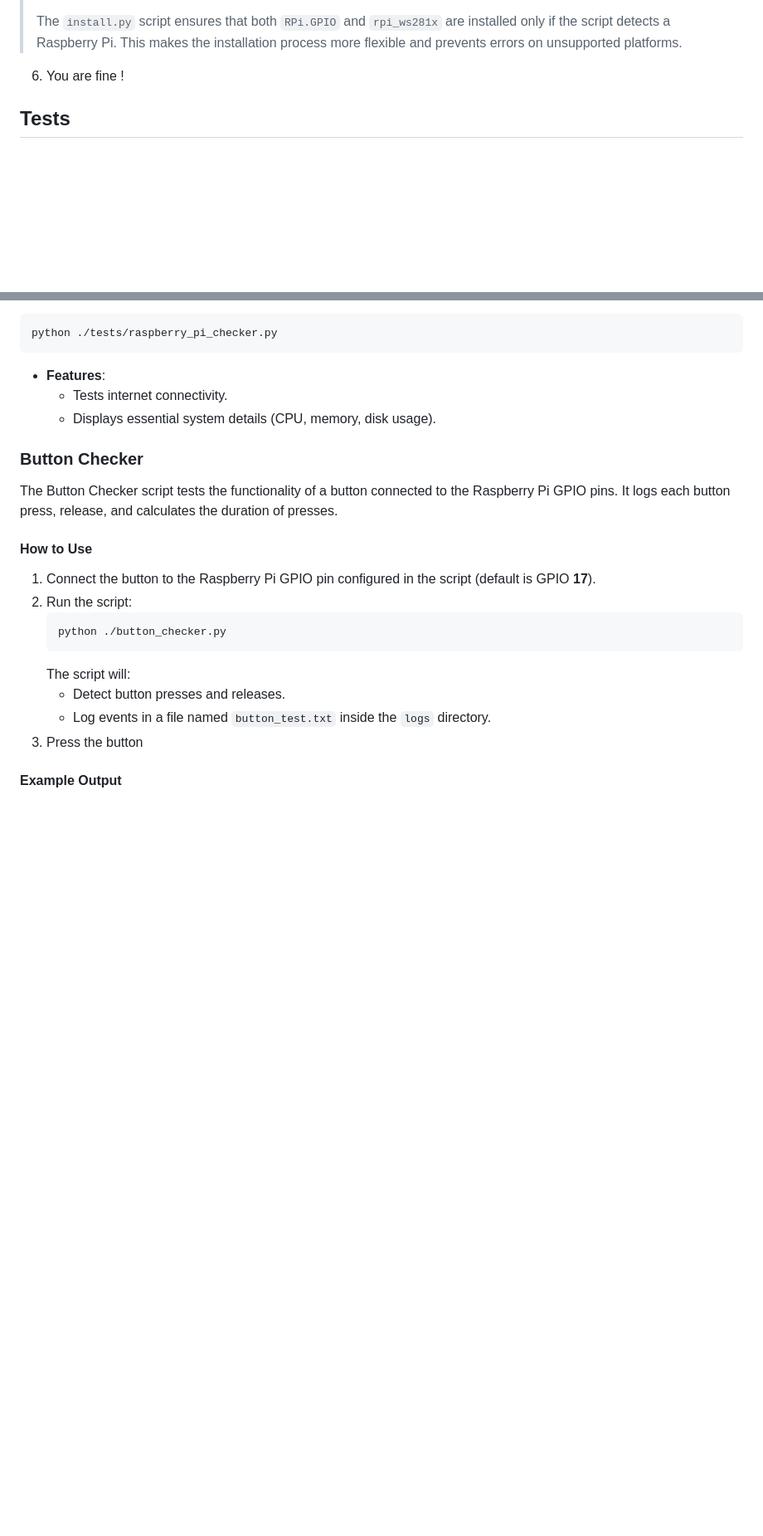
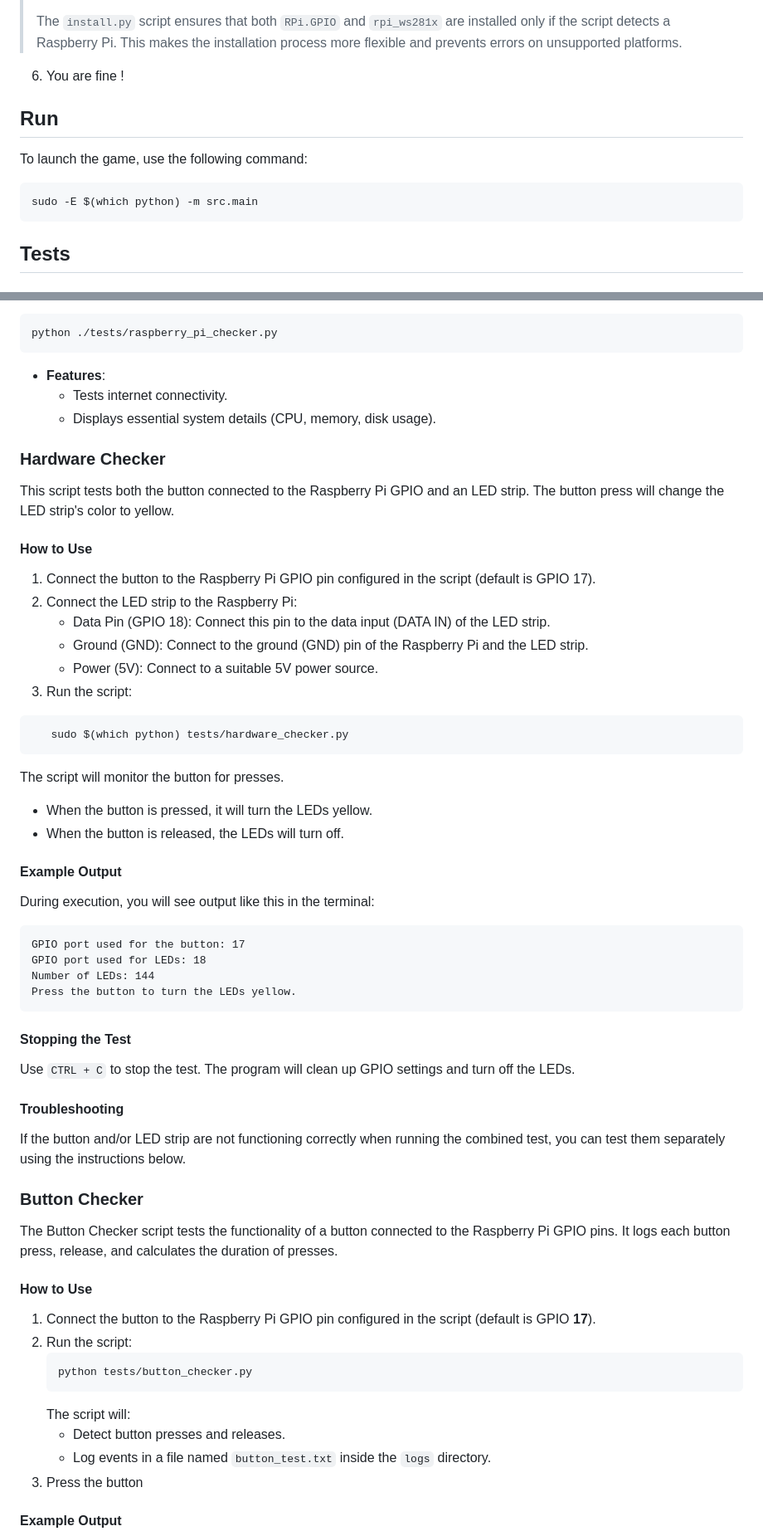
Before and after one commit to LeoLeman555/Board_Game_DuckQuest, a Markdown page: README.md, 2 parts joined by grey strips. Shown: that part at 83% size. GitHub-like rendering; blank space fills up the shorter version.

Commit message:
chore(docs): update README with hardware checker instructions

````diff
--- a/README.md
+++ b/README.md
@@ -102,6 +102,12 @@ Ensure you have the following software installed on your raspberry:
 
 6. You are fine !
 
+## Run
+To launch the game, use the following command:
+```bash
+sudo -E $(which python) -m src.main
+```
+
 ## Tests
 ### Computer Game Modeling
 1. Start the test suite:
@@ -125,6 +131,43 @@ Use this script to verify if the Raspberry Pi setup is functional:
   - Tests internet connectivity.
   - Displays essential system details (CPU, memory, disk usage).
 
+### Hardware Checker
+
+This script tests both the button connected to the Raspberry Pi GPIO and an LED strip. The button press will change the LED strip's color to yellow.
+
+#### How to Use
+
+1. Connect the button to the Raspberry Pi GPIO pin configured in the script (default is GPIO 17).
+2. Connect the LED strip to the Raspberry Pi:
+   - Data Pin (GPIO 18): Connect this pin to the data input (DATA IN) of the LED strip.
+   - Ground (GND): Connect to the ground (GND) pin of the Raspberry Pi and the LED strip.
+   - Power (5V): Connect to a suitable 5V power source.
+3. Run the script:
+```bash
+   sudo $(which python) tests/hardware_checker.py
+```
+The script will monitor the button for presses.
+   - When the button is pressed, it will turn the LEDs yellow.
+   - When the button is released, the LEDs will turn off.
+
+#### Example Output
+
+During execution, you will see output like this in the terminal:
+
+```plaintext
+GPIO port used for the button: 17
+GPIO port used for LEDs: 18
+Number of LEDs: 144
+Press the button to turn the LEDs yellow.
+```
+
+#### Stopping the Test
+
+Use `CTRL + C` to stop the test. The program will clean up GPIO settings and turn off the LEDs.
+
+#### Troubleshooting
+If the button and/or LED strip are not functioning correctly when running the combined test, you can test them separately using the instructions below.
+
 ### Button Checker
 
 The Button Checker script tests the functionality of a button connected to the Raspberry Pi GPIO pins. It logs each button press, release, and calculates the duration of presses.
@@ -134,7 +177,7 @@ The Button Checker script tests the functionality of a button connected to the R
 1. Connect the button to the Raspberry Pi GPIO pin configured in the script (default is GPIO **17**).
 2. Run the script:
    ```bash
-   python ./button_checker.py
+   python tests/button_checker.py
    ```
    The script will:
    - Detect button presses and releases.
````
Also changed, not shown: other parts of README.md (+1 -1 lines).
